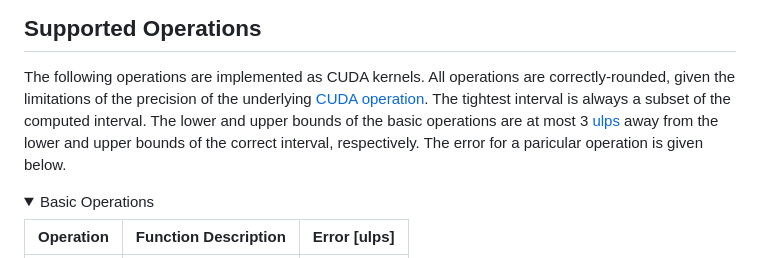
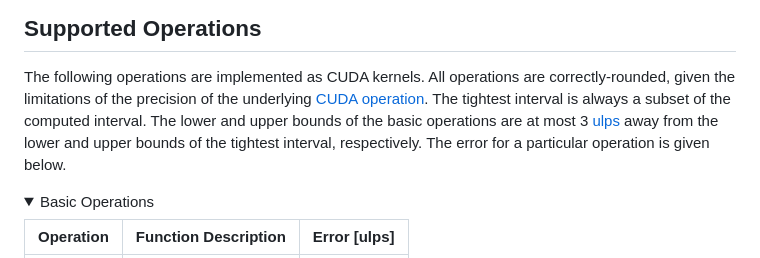
Before and after one commit to neilkichler/cuinterval, a Markdown page: README.md, the part around the change. GitHub-like rendering; folded sections open.

```diff
--- a/README.md
+++ b/README.md
@@ -5,8 +5,8 @@ Other flavors, including decorations are not supported.
 ## Supported Operations
 
 The following operations are implemented as CUDA kernels. All operations are correctly-rounded, given the limitations of the precision of the underlying [CUDA operation](https://docs.nvidia.com/cuda/cuda-c-programming-guide/index.html#id200). The tightest interval is always a subset
-of the computed interval. The lower and upper bounds of the basic operations are at most 3 [ulps](https://en.wikipedia.org/wiki/Unit_in_the_last_place) away from the lower and upper bounds of the correct interval, respectively.
-The error for a paricular operation is given below.
+of the computed interval. The lower and upper bounds of the basic operations are at most 3 [ulps](https://en.wikipedia.org/wiki/Unit_in_the_last_place) away from the lower and upper bounds of the tightest interval, respectively.
+The error for a particular operation is given below.
 
 <details>
 <summary>Basic Operations</summary>
```
